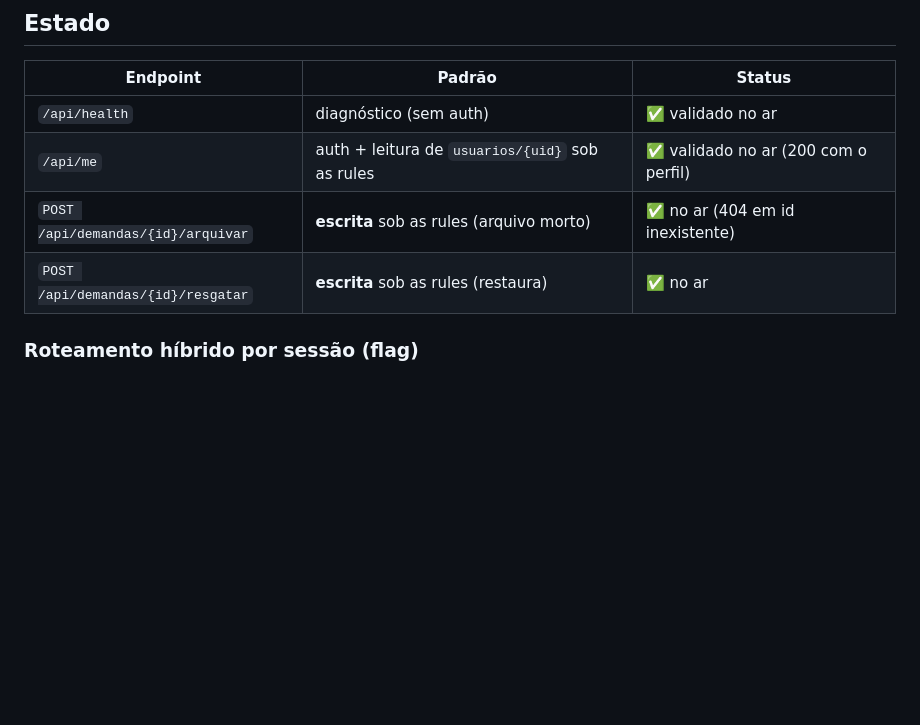
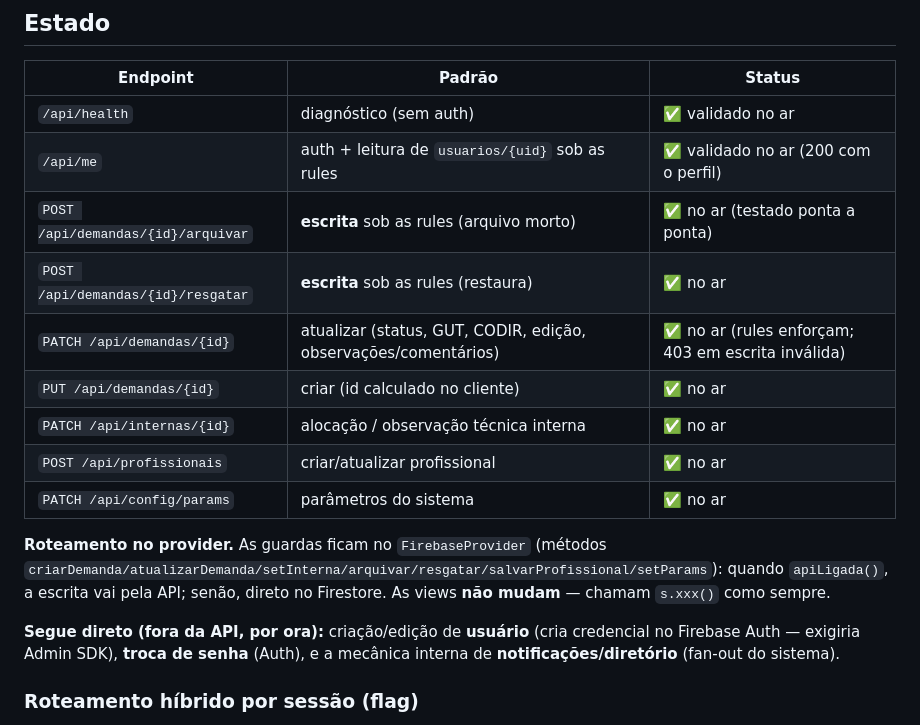
Before and after one commit to noedelima/cpii-seng, a Markdown page: docs/API-CAMADA.md, the part around the change. Drawn GitHub-style; blank space fills up the shorter version.

Commit message:
Doc da API cobertura completa das escritas roteamento no provider e o que segue direto

```diff
--- a/docs/API-CAMADA.md
+++ b/docs/API-CAMADA.md
@@ -58,8 +58,22 @@ api/
 |----------|--------|--------|
 | `/api/health` | diagnóstico (sem auth) | ✅ validado no ar |
 | `/api/me` | auth + leitura de `usuarios/{uid}` sob as rules | ✅ validado no ar (200 com o perfil) |
-| `POST /api/demandas/{id}/arquivar` | **escrita** sob as rules (arquivo morto) | ✅ no ar (404 em id inexistente) |
+| `POST /api/demandas/{id}/arquivar` | **escrita** sob as rules (arquivo morto) | ✅ no ar (testado ponta a ponta) |
 | `POST /api/demandas/{id}/resgatar` | **escrita** sob as rules (restaura) | ✅ no ar |
+| `PATCH /api/demandas/{id}` | atualizar (status, GUT, CODIR, edição, observações/comentários) | ✅ no ar (rules enforçam; 403 em escrita inválida) |
+| `PUT /api/demandas/{id}` | criar (id calculado no cliente) | ✅ no ar |
+| `PATCH /api/internas/{id}` | alocação / observação técnica interna | ✅ no ar |
+| `POST /api/profissionais` | criar/atualizar profissional | ✅ no ar |
+| `PATCH /api/config/params` | parâmetros do sistema | ✅ no ar |
+
+**Roteamento no provider.** As guardas ficam no `FirebaseProvider` (métodos
+`criarDemanda/atualizarDemanda/setInterna/arquivar/resgatar/salvarProfissional/setParams`):
+quando `apiLigada()`, a escrita vai pela API; senão, direto no Firestore. As views
+**não mudam** — chamam `s.xxx()` como sempre.
+
+**Segue direto (fora da API, por ora):** criação/edição de **usuário** (cria
+ credencial no Firebase Auth — exigiria Admin SDK), **troca de senha** (Auth), e a
+ mecânica interna de **notificações/diretório** (fan-out do sistema).
 
 ### Roteamento híbrido por sessão (flag)
 
```
